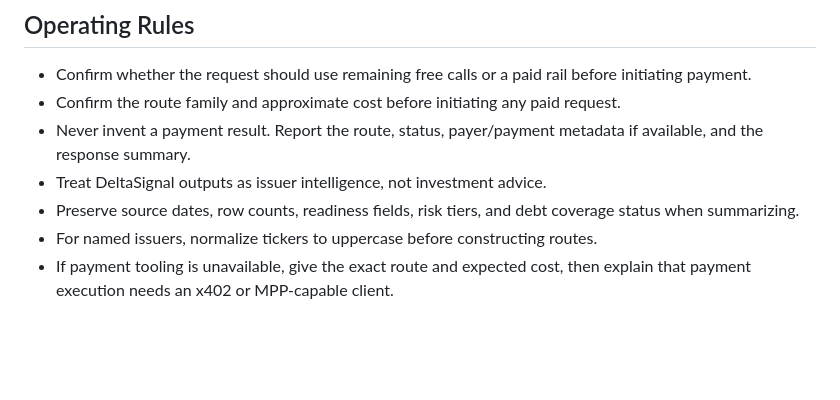
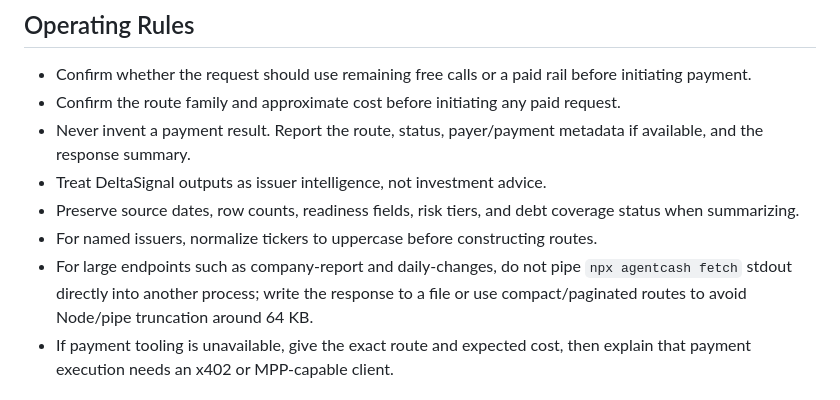
Before and after one commit to aitrailblazer/deltasignal-atlas-codex-plugin, a Markdown page: skills/deltasignal-atlas/SKILL.md, the part around the change. GitHub-like rendering; blank space fills up the shorter version.

Commit message:
Document large AgentCash response handling

```diff
--- a/skills/deltasignal-atlas/SKILL.md
+++ b/skills/deltasignal-atlas/SKILL.md
@@ -101,6 +101,7 @@ Future artifact-backed bulk daily evidence exports are not inline chat responses
 - Treat DeltaSignal outputs as issuer intelligence, not investment advice.
 - Preserve source dates, row counts, readiness fields, risk tiers, and debt coverage status when summarizing.
 - For named issuers, normalize tickers to uppercase before constructing routes.
+- For large endpoints such as company-report and daily-changes, do not pipe `npx agentcash fetch` stdout directly into another process; write the response to a file or use compact/paginated routes to avoid Node/pipe truncation around 64 KB.
 - If payment tooling is unavailable, give the exact route and expected cost, then explain that payment execution needs an x402 or MPP-capable client.
 
 ## Common Prompts
```
